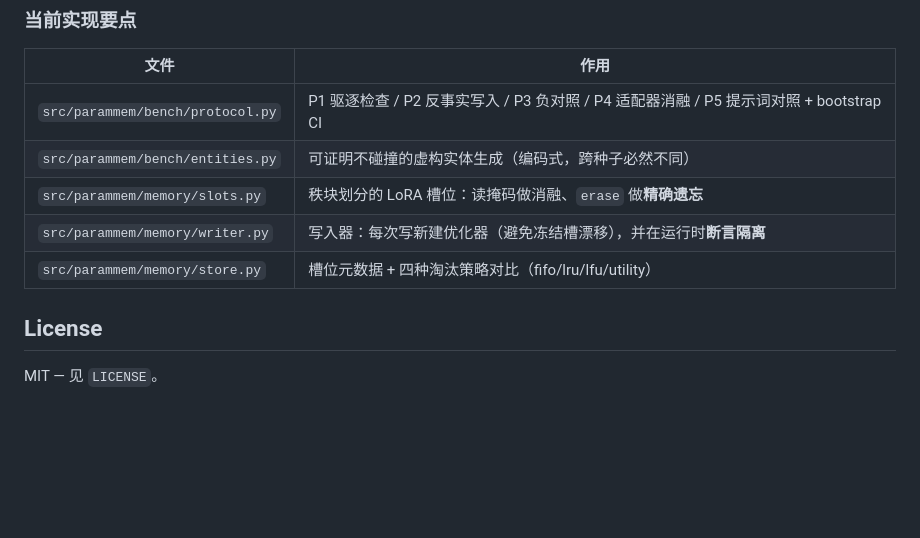
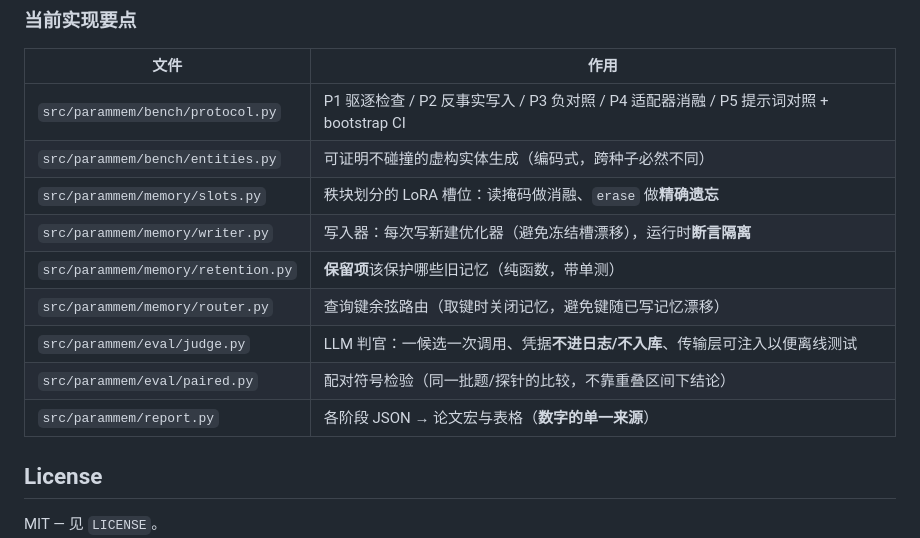
Before and after one commit to dboycht/param-memory, a Markdown page: README.md, the part around one of its changes. Rendered like a GitHub page; blank space fills up the shorter version.

```diff
--- a/README.md
+++ b/README.md
@@ -93,8 +104,12 @@ paper/         英文论文（LaTeX）
 | `src/parammem/bench/protocol.py` | P1 驱逐检查 / P2 反事实写入 / P3 负对照 / P4 适配器消融 / P5 提示词对照 + bootstrap CI |
 | `src/parammem/bench/entities.py` | 可证明不碰撞的虚构实体生成（编码式，跨种子必然不同） |
 | `src/parammem/memory/slots.py` | 秩块划分的 LoRA 槽位：读掩码做消融、`erase` 做**精确遗忘** |
-| `src/parammem/memory/writer.py` | 写入器：每次写新建优化器（避免冻结槽漂移），并在运行时**断言隔离** |
-| `src/parammem/memory/store.py` | 槽位元数据 + 四种淘汰策略对比（fifo/lru/lfu/utility） |
+| `src/parammem/memory/writer.py` | 写入器：每次写新建优化器（避免冻结槽漂移），运行时**断言隔离** |
+| `src/parammem/memory/retention.py` | **保留项**该保护哪些旧记忆（纯函数，带单测） |
+| `src/parammem/memory/router.py` | 查询键余弦路由（取键时关闭记忆，避免键随已写记忆漂移） |
+| `src/parammem/eval/judge.py` | LLM 判官：一候选一次调用、凭据**不进日志/不入库**、传输层可注入以便离线测试 |
+| `src/parammem/eval/paired.py` | 配对符号检验（同一批题/探针的比较，不靠重叠区间下结论） |
+| `src/parammem/report.py` | 各阶段 JSON → 论文宏与表格（**数字的单一来源**） |
 
 ## License
 
```
Also changed, not shown: other parts of README.md (+31 -20 lines).
